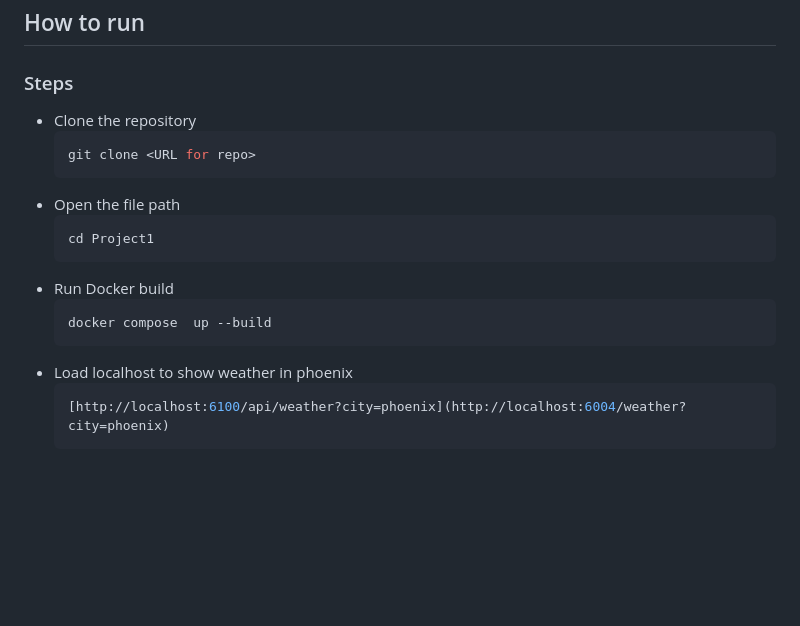
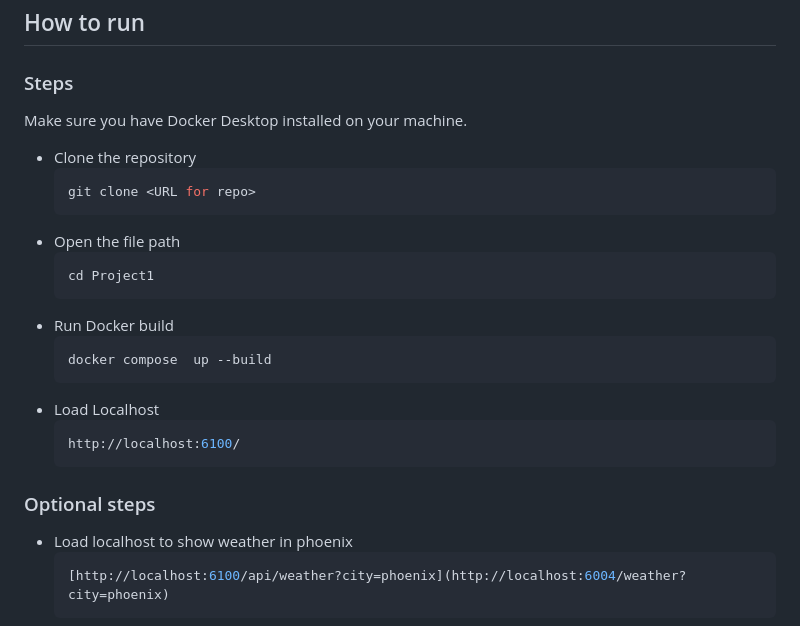
Before and after one commit to 3legggedcat/Project1, a Markdown page: README.md, the part around the change. Drawn GitHub-style; blank space fills up the shorter version.

Commit message:
Update README with Docker and localhost instructions
Added instructions for Docker installation and accessing the application.

````diff
--- a/README.md
+++ b/README.md
@@ -1,6 +1,7 @@
 # Project 3
 ## How to run
 ### Steps
+Make sure you have Docker Desktop installed on your machine.
 * Clone the repository
     ```Bash
     git clone <URL for repo>
@@ -13,6 +14,12 @@
     ```Bash
     docker compose  up --build
     ```
+* Load Localhost
+    ```Bash
+    http://localhost:6100/
+    ```
+
+### Optional steps
 * Load localhost to show weather in phoenix
     ```Bash
    [http://localhost:6100/api/weather?city=phoenix](http://localhost:6004/weather?city=phoenix)
````
